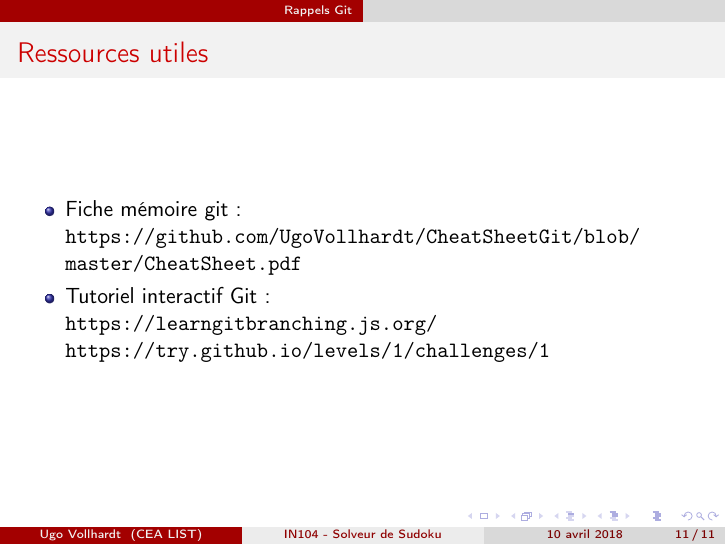
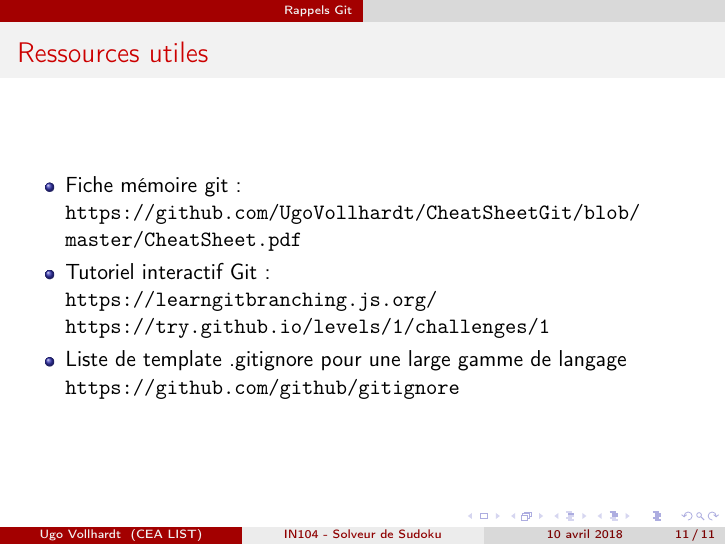
Before and after one commit to UgVo/IN104_Subject_2018, LaTeX slides (src/Rappel_Git/Rappel_Git.tex): page 11 of 11. Compiled offline with pdfLaTeX.

Commit message:
[Rappel Git] Repo for .gitignore added

```diff
--- a/src/Rappel_Git/Rappel_Git.tex
+++ b/src/Rappel_Git/Rappel_Git.tex
@@ -324,6 +324,8 @@ Remarque : Privilégier l'utilisation de l'adresse SSH plutôt que HTTPS
 	\item Tutoriel interactif Git : \\
 	\url{https://learngitbranching.js.org/}
 	\url{https://try.github.io/levels/1/challenges/1}
+	\item Liste de template .gitignore pour une large gamme de langage
+	\url{https://github.com/github/gitignore}
 \end{itemize}
 
 
```
Also changed, not shown: pdf/Rappel_Git.pdf.
